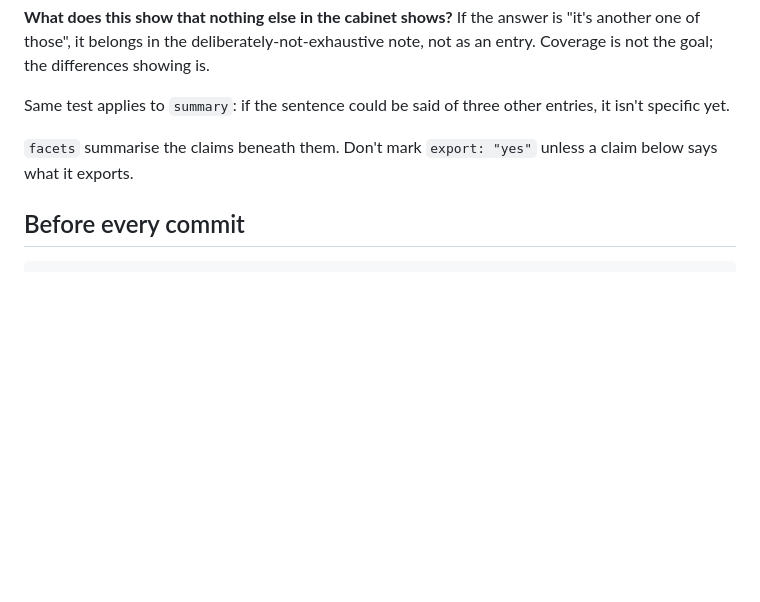
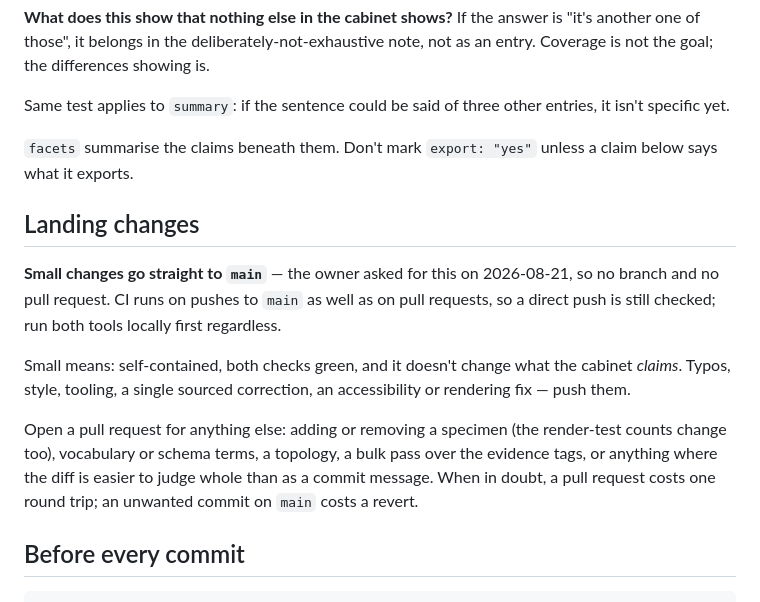
Before and after one commit to Enkerli/patch-panel, a Markdown page: CLAUDE.md, the part around the change. Drawn GitHub-style; blank space fills up the shorter version.

Commit message:
Record that small changes go straight to main
The owner asked for this today. Writing it down so a cold session doesn't
default back to opening a pull request for a one-line fix.

Includes where the line falls: anything that changes what the cabinet claims,
or that adds a specimen or a vocabulary term, still wants a pull request.
CI runs on pushes to main as well as pull requests, so a direct push is not
an unchecked one.

Co-Authored-By: Claude Opus 5 <noreply@anthropic.com>
Claude-Session: https://claude.ai/code/session_01PgkjFpj3kiRLmb8WSoLeWt

````diff
--- a/CLAUDE.md
+++ b/CLAUDE.md
@@ -84,6 +84,21 @@ specific yet.
 `facets` summarise the claims beneath them. Don't mark `export: "yes"` unless a claim below says
 what it exports.
 
+## Landing changes
+
+**Small changes go straight to `main`** — the owner asked for this on 2026-08-21, so no
+branch and no pull request. CI runs on pushes to `main` as well as on pull requests, so a
+direct push is still checked; run both tools locally first regardless.
+
+Small means: self-contained, both checks green, and it doesn't change what the cabinet
+*claims*. Typos, style, tooling, a single sourced correction, an accessibility or rendering
+fix — push them.
+
+Open a pull request for anything else: adding or removing a specimen (the render-test counts
+change too), vocabulary or schema terms, a topology, a bulk pass over the evidence tags, or
+anything where the diff is easier to judge whole than as a commit message. When in doubt,
+a pull request costs one round trip; an unwanted commit on `main` costs a revert.
+
 ## Before every commit
 
 ```sh
````
